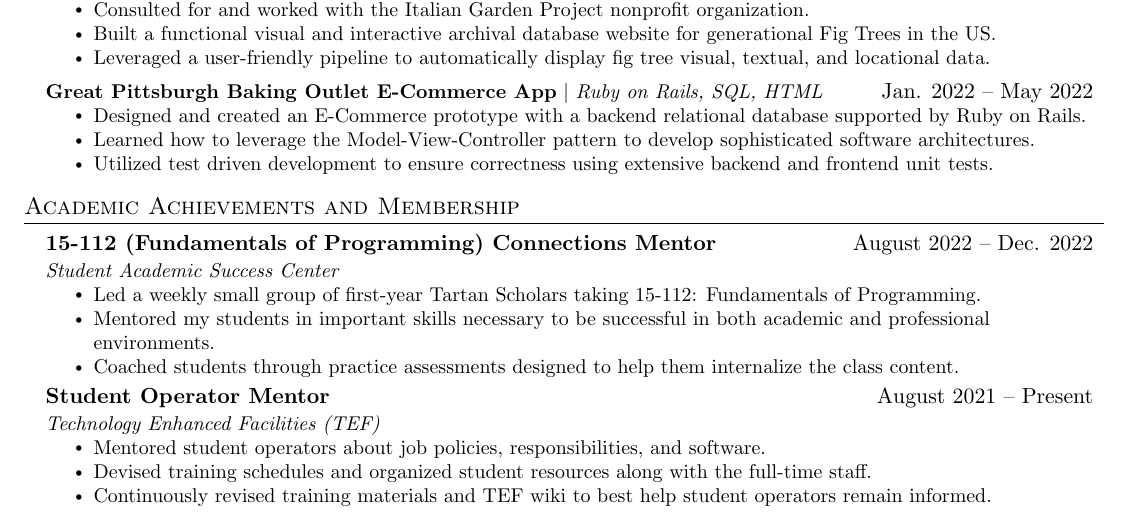
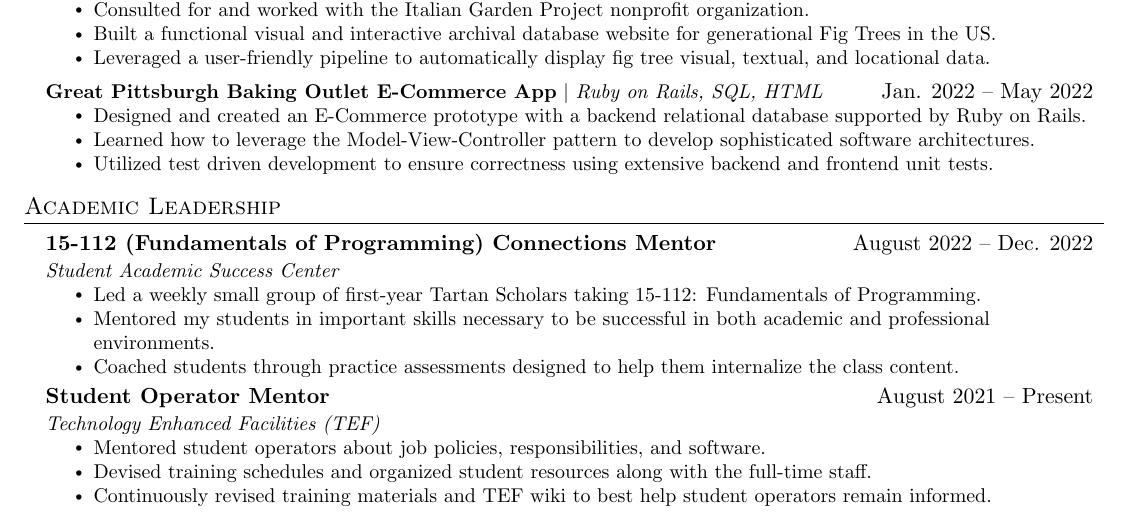
Before and after one commit to Leinard0/Resume, a LaTeX CV (resume.tex): part of the page, cut so that both start at the same text. Compiled offline with pdfLaTeX.

Commit message:
changed academic achievements and membership to academic leadership

```diff
--- a/resume.tex
+++ b/resume.tex
@@ -204,7 +204,7 @@
     \resumeSubHeadingListEnd
 
 %-----------EXPERIENCE-----------
-\section{Academic Achievements and Membership}
+\section{Academic Leadership}
     \resumeSubHeadingListStart
         \resumeSubheading
         {15-112 (Fundamentals of Programming) Connections Mentor}{August 2022 -- Dec. 2022}
```
Also changed, not shown: Resume.pdf.
